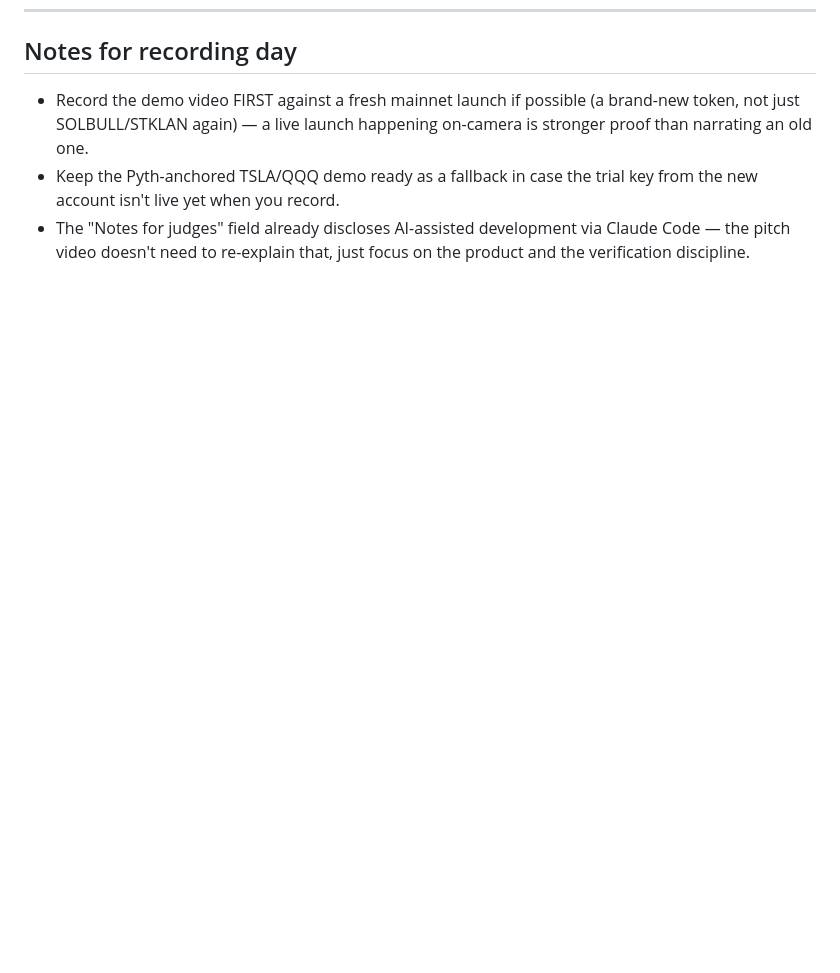
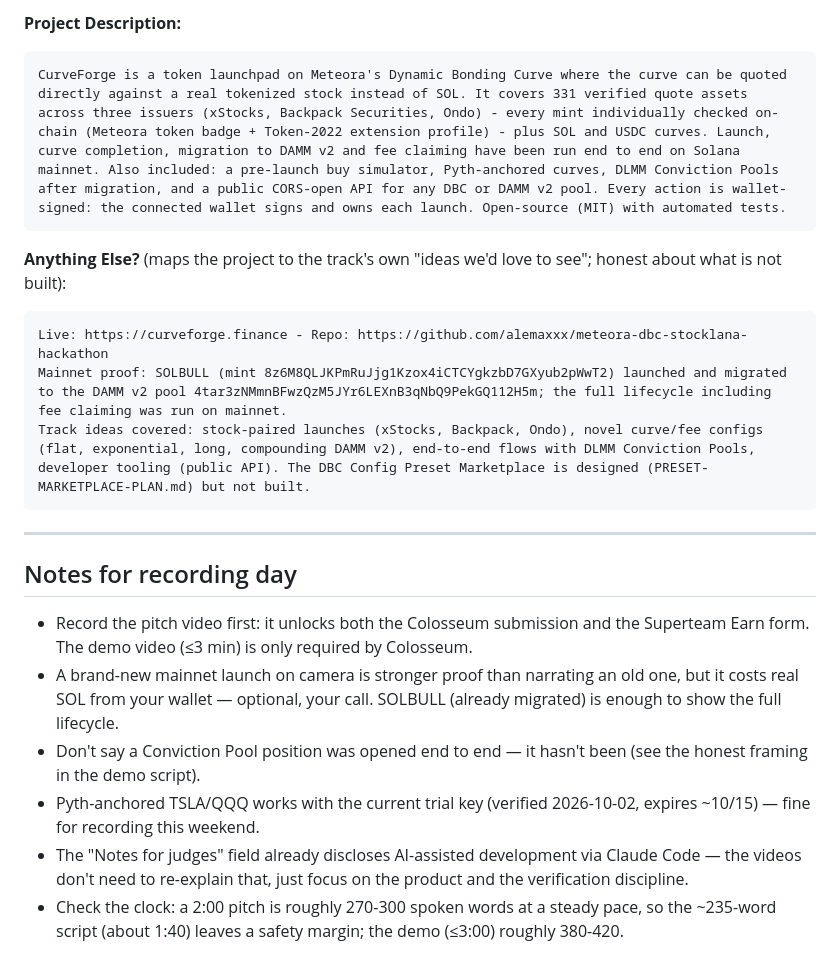
Before and after one commit to alemaxxx/meteora-dbc-stocklana-hackathon, a Markdown page: VIDEO-SCRIPTS.md, the part around one of its changes. GitHub-like rendering; blank space fills up the shorter version.

````diff
--- a/VIDEO-SCRIPTS.md
+++ b/VIDEO-SCRIPTS.md
@@ -62,5 +104,22 @@ Both scripts below are drafts to read from or adapt in your own words — not a
+**Project Description:**
+```
+CurveForge is a token launchpad on Meteora's Dynamic Bonding Curve where the curve can be quoted directly against a real tokenized stock instead of SOL. It covers 331 verified quote assets across three issuers (xStocks, Backpack Securities, Ondo) - every mint individually checked on-chain (Meteora token badge + Token-2022 extension profile) - plus SOL and USDC curves. Launch, curve completion, migration to DAMM v2 and fee claiming have been run end to end on Solana mainnet. Also included: a pre-launch buy simulator, Pyth-anchored curves, DLMM Conviction Pools after migration, and a public CORS-open API for any DBC or DAMM v2 pool. Every action is wallet-signed: the connected wallet signs and owns each launch. Open-source (MIT) with automated tests.
+```
+
+**Anything Else?** (maps the project to the track's own "ideas we'd love to see"; honest about what is not built):
+```
+Live: https://curveforge.finance - Repo: https://github.com/alemaxxx/meteora-dbc-stocklana-hackathon
+Mainnet proof: SOLBULL (mint 8z6M8QLJKPmRuJjg1Kzox4iCTCYgkzbD7GXyub2pWwT2) launched and migrated to the DAMM v2 pool 4tar3zNMmnBFwzQzM5JYr6LEXnB3qNbQ9PekGQ112H5m; the full lifecycle including fee claiming was run on mainnet.
+Track ideas covered: stock-paired launches (xStocks, Backpack, Ondo), novel curve/fee configs (flat, exponential, long, compounding DAMM v2), end-to-end flows with DLMM Conviction Pools, developer tooling (public API). The DBC Config Preset Marketplace is designed (PRESET-MARKETPLACE-PLAN.md) but not built.
+```
+
+---
+
 ## Notes for recording day
 
-- Record the demo video FIRST against a fresh mainnet launch if possible (a brand-new token, not just SOLBULL/STKLAN again) — a live launch happening on-camera is stronger proof than narrating an old one.
-- Keep the Pyth-anchored TSLA/QQQ demo ready as a fallback in case the trial key from the new account isn't live yet when you record.
-- The "Notes for judges" field already discloses AI-assisted development via Claude Code — the pitch video doesn't need to re-explain that, just focus on the product and the verification discipline.
+- Record the pitch video first: it unlocks both the Colosseum submission and the Superteam Earn form. The demo video (≤3 min) is only required by Colosseum.
+- A brand-new mainnet launch on camera is stronger proof than narrating an old one, but it costs real SOL from your wallet — optional, your call. SOLBULL (already migrated) is enough to show the full lifecycle.
+- Don't say a Conviction Pool position was opened end to end — it hasn't been (see the honest framing in the demo script).
+- Pyth-anchored TSLA/QQQ works with the current trial key (verified 2026-10-02, expires ~10/15) — fine for recording this weekend.
+- The "Notes for judges" field already discloses AI-assisted development via Claude Code — the videos don't need to re-explain that, just focus on the product and the verification discipline.
+- Check the clock: a 2:00 pitch is roughly 270-300 spoken words at a steady pace, so the ~235-word script (about 1:40) leaves a safety margin; the demo (≤3:00) roughly 380-420.
````
Also changed, not shown: other parts of VIDEO-SCRIPTS.md (+63 -21 lines).
